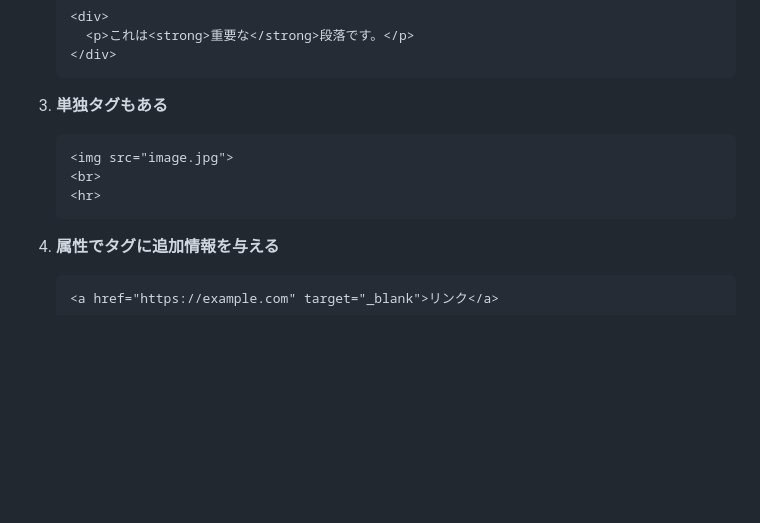
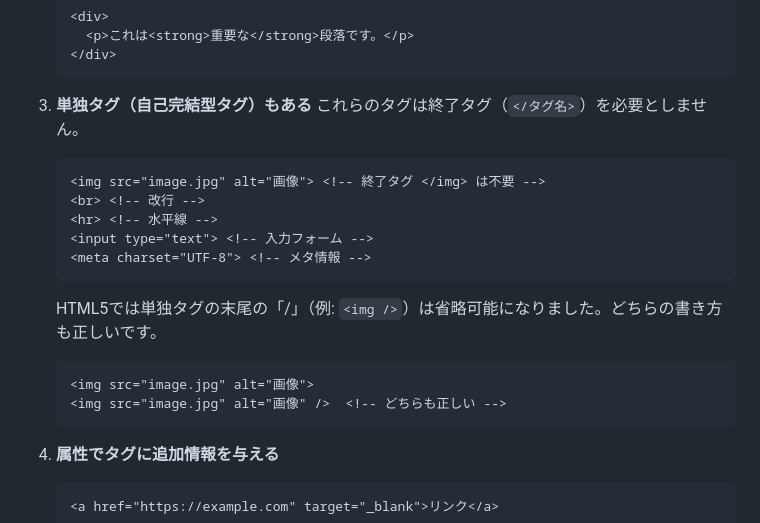
Before and after one commit to Fu-chan-U/study, a Markdown page: Programming_Lessons/HTML_basics.md, the part around the change printed below. GitHub-like rendering; blank space fills up the shorter version.

````diff
--- a/Programming_Lessons/HTML_basics.md
+++ b/Programming_Lessons/HTML_basics.md
@@ -117,11 +131,20 @@ href属性には以下のような値を設定できます：
    </div>
    ```
 
-3. **単独タグもある**
+3. **単独タグ（自己完結型タグ）もある**
+   これらのタグは終了タグ（`</タグ名>`）を必要としません。
    ```html
-   <img src="image.jpg">
-   <br>
-   <hr>
+   <img src="image.jpg" alt="画像"> <!-- 終了タグ </img> は不要 -->
+   <br> <!-- 改行 -->
+   <hr> <!-- 水平線 -->
+   <input type="text"> <!-- 入力フォーム -->
+   <meta charset="UTF-8"> <!-- メタ情報 -->
+   ```
+
+   HTML5では単独タグの末尾の「/」（例: `<img />`）は省略可能になりました。どちらの書き方も正しいです。
+   ```html
+   <img src="image.jpg" alt="画像">
+   <img src="image.jpg" alt="画像" />  <!-- どちらも正しい -->
    ```
 
 4. **属性でタグに追加情報を与える**
````
Also changed, not shown: other parts of Programming_Lessons/HTML_basics.md (+14 -0 lines).
